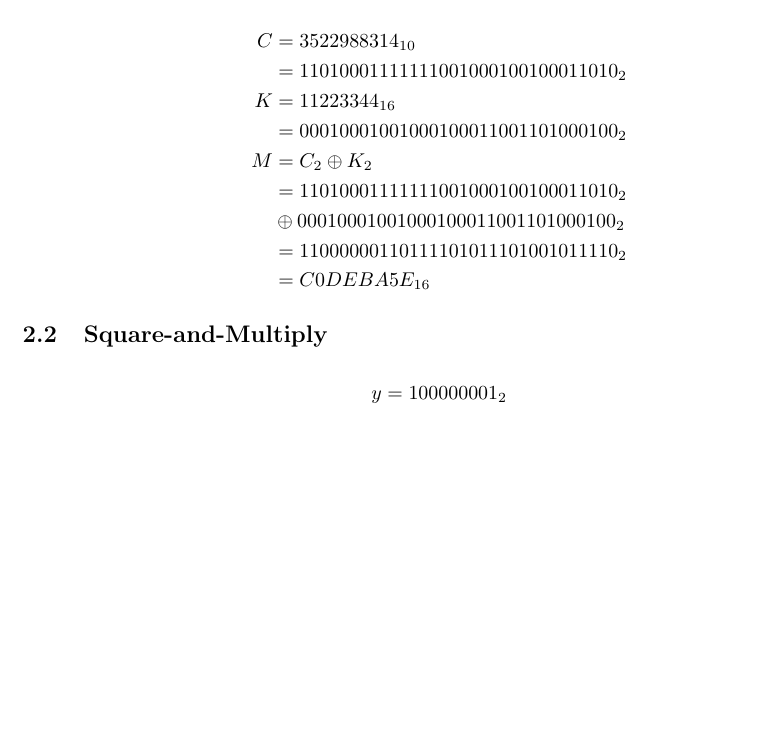
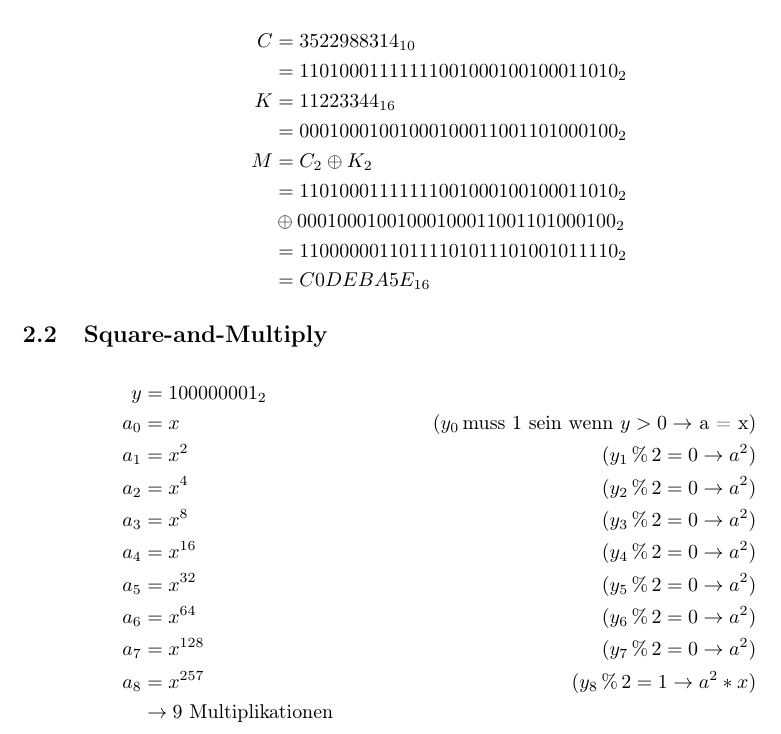
Before and after one commit to mara-schulke/thb, a LaTeX problem sheet (grundlagen-der-kryptografie/assignments/assignment-2/assignment-2.tex): part of page 2 of 2, cut so that both start at the same text, the shorter picture padded with empty space. Compiled offline with pdfLaTeX.

Commit message:
Add assignment 2

```diff
--- a/grundlagen-der-kryptografie/assignments/assignment-2/assignment-2.tex
+++ b/grundlagen-der-kryptografie/assignments/assignment-2/assignment-2.tex
@@ -74,7 +74,17 @@
 \subsection{Square-and-Multiply}
 
 \begin{align*}
-	y = 1000 0000 1_2
+	  y & = 1 0000 0001_2										\\
+	a_0 & = x 				& (y_0\,\textnormal{muss 1 sein wenn $y > 0 \rightarrow$ a = x})\\
+	a_1 & = x^2				& (y_1\,\%\,2 = 0 \rightarrow a^2)  \\
+	a_2 & = x^4				& (y_2\,\%\,2 = 0 \rightarrow a^2)  \\
+	a_3 & = x^8				& (y_3\,\%\,2 = 0 \rightarrow a^2) 	\\
+	a_4 & = x^{16}			& (y_4\,\%\,2 = 0 \rightarrow a^2) 	\\
+	a_5 & = x^{32}			& (y_5\,\%\,2 = 0 \rightarrow a^2) 	\\
+	a_6 & = x^{64}			& (y_6\,\%\,2 = 0 \rightarrow a^2) 	\\
+	a_7 & = x^{128}			& (y_7\,\%\,2 = 0 \rightarrow a^2) 	\\
+	a_8 & = x^{257}			& (y_8\,\%\,2 = 1 \rightarrow a^2 * x)\\
+		& \rightarrow \textnormal{9 Multiplikationen}
 \end{align*}
 
 
```
Also changed, not shown: grundlagen-der-kryptografie/assignments/assignment-2/assignment-2.pdf (added).
